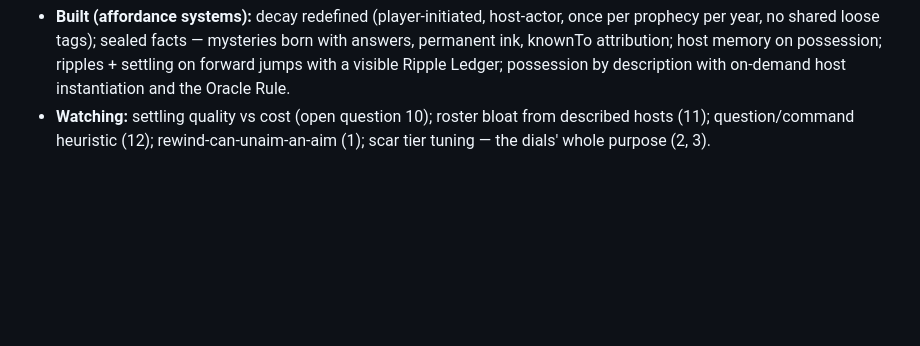
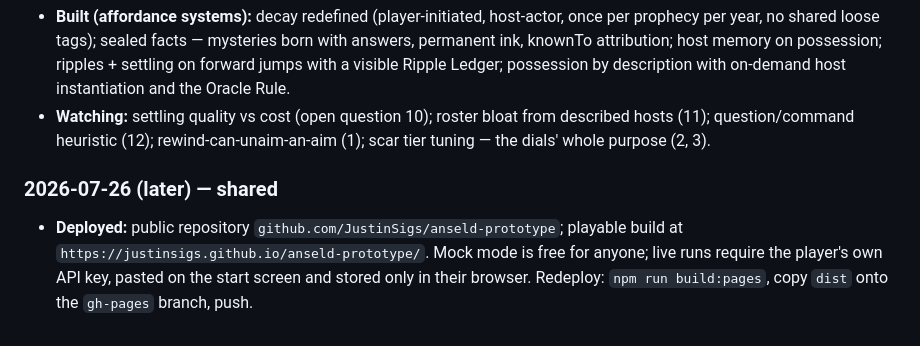
Before and after one commit to JustinSigs/anseld-prototype, a Markdown page: docs/DESIGN.md, the part around the change. Drawn GitHub-style; blank space fills up the shorter version.

Commit message:
docs: movement log — deployed to GitHub Pages
Co-Authored-By: Claude Fable 5 <noreply@anthropic.com>
Claude-Session: https://claude.ai/code/session_01AAzaSv99FmgmD6zEKoPGwe

```diff
--- a/docs/DESIGN.md
+++ b/docs/DESIGN.md
@@ -130,3 +130,6 @@ A running, dated record of what was decided, built, and learned. Append-only, in
 - **Decided (engagement definition, verbatim intent):** figuring out how to enact the prophecy; manipulating the past to affect the future; inhabiting people and creatures; seeing outputs ripple through time. Bar: fair machine — drama pre-committed, then discovered.
 - **Built (affordance systems):** decay redefined (player-initiated, host-actor, once per prophecy per year, no shared loose tags); sealed facts — mysteries born with answers, permanent ink, knownTo attribution; host memory on possession; ripples + settling on forward jumps with a visible Ripple Ledger; possession by description with on-demand host instantiation and the Oracle Rule.
 - **Watching:** settling quality vs cost (open question 10); roster bloat from described hosts (11); question/command heuristic (12); rewind-can-unaim-an-aim (1); scar tier tuning — the dials' whole purpose (2, 3).
+
+### 2026-07-26 (later) — shared
+- **Deployed:** public repository `github.com/JustinSigs/anseld-prototype`; playable build at `https://justinsigs.github.io/anseld-prototype/`. Mock mode is free for anyone; live runs require the player's own API key, pasted on the start screen and stored only in their browser. Redeploy: `npm run build:pages`, copy `dist` onto the `gh-pages` branch, push.
```
